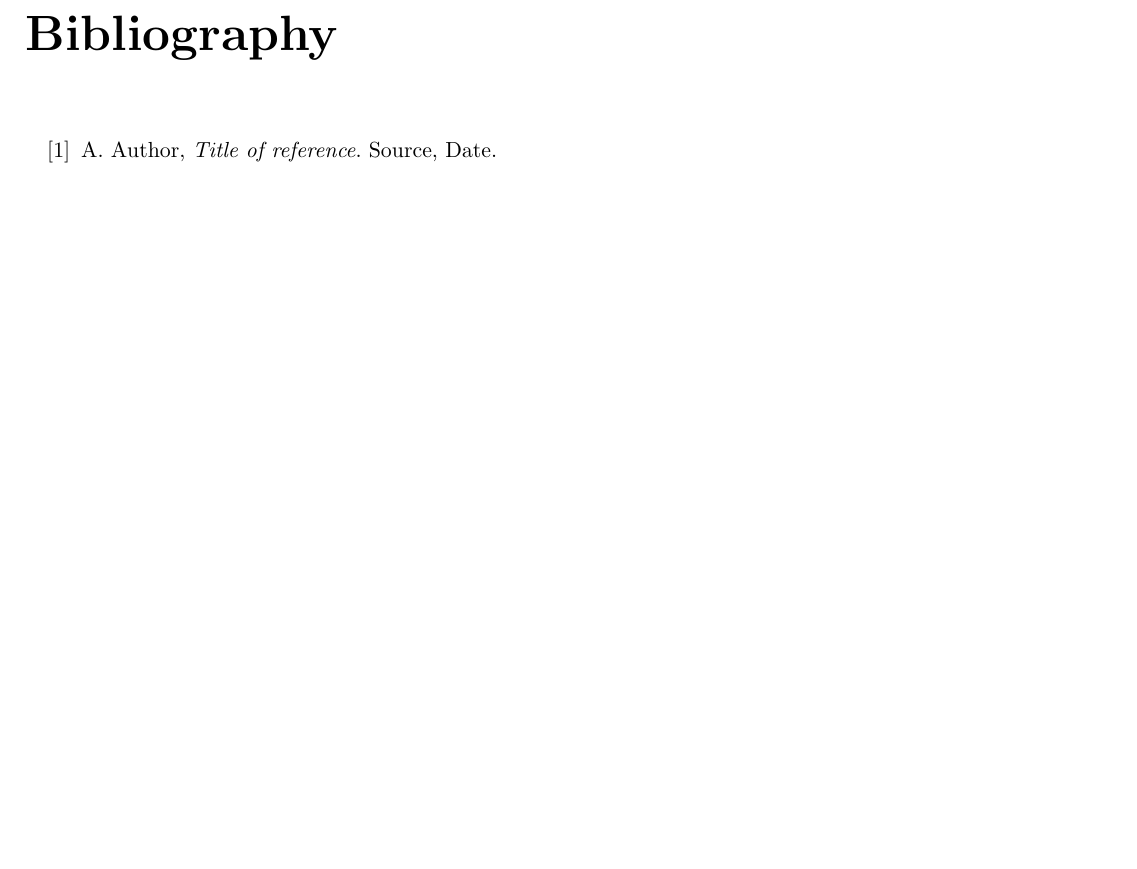
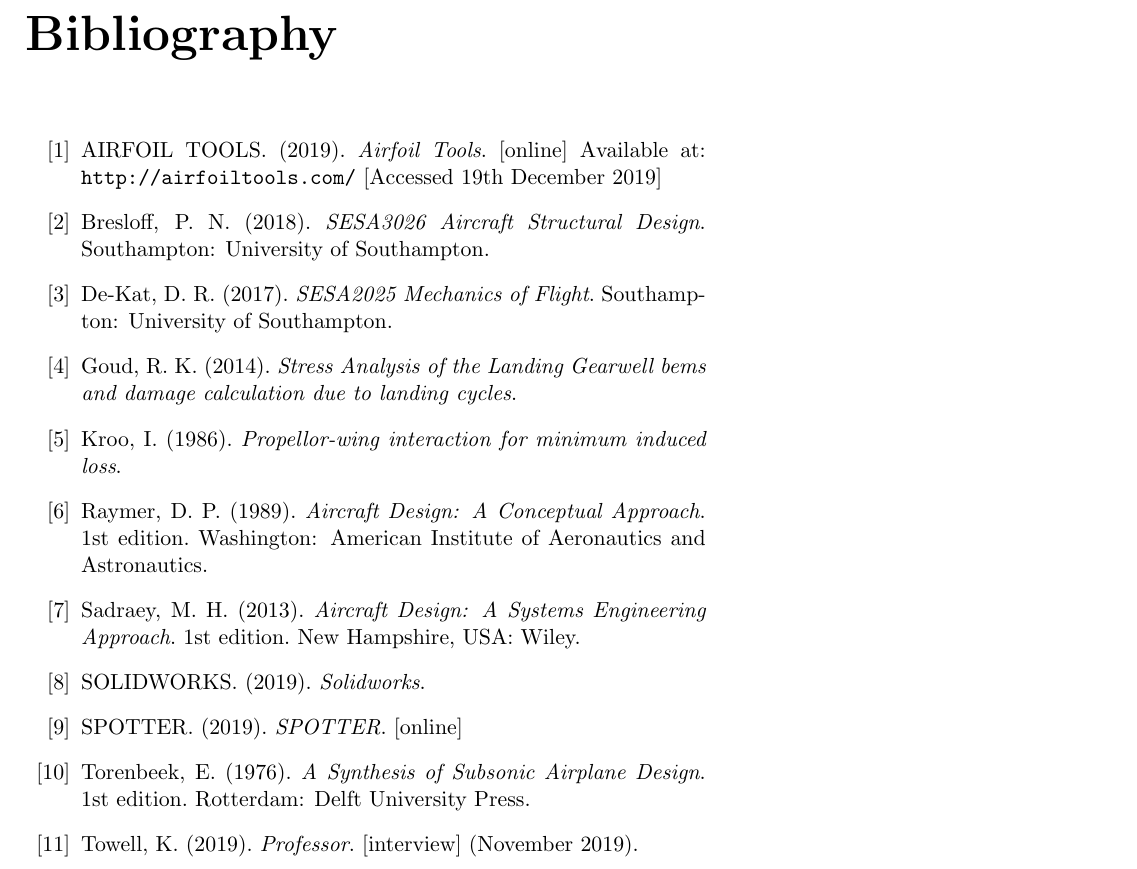
Before and after one commit to aatack/elmo-uav, a LaTeX thesis (report/main.tex, which reads report/bibliography/main.tex): part of page 30 of 31, cut so that both start at the same text, the shorter picture padded with empty space. Compiled offline with pdfLaTeX.

Commit message:
Populate bibliography

```diff
--- a/report/bibliography/main.tex
+++ b/report/bibliography/main.tex
@@ -4,11 +4,84 @@
 
 \begin{thebibliography}{999}
 
-\bibitem{ruder17}
-  A. Author,
-  \emph{Title of reference}.
-  Source,
-  Date.
+% \bibitem{template-00}
+%   Author Surname, Author Initial.
+%   (Year published).
+%   \emph{Title}.
+%   [online]
+%   Available at:
+%   \url{}
+%   [Accessed date]
+
+\bibitem{airfoil-tools-19}
+  AIRFOIL TOOLS.
+  (2019).
+  \emph{Airfoil Tools}.
+  [online]
+  Available at:
+  \url{http://airfoiltools.com/}
+  [Accessed 19th December 2019]
+
+\bibitem{bresloff-18}
+  Bresloff, P. N.
+  (2018).
+  \emph{SESA3026 Aircraft Structural Design}.
+  Southampton: University of Southampton.
+
+\bibitem{de-kat-17}
+  De-Kat, D. R.
+  (2017).
+  \emph{SESA2025 Mechanics of Flight}.
+  Southampton: University of Southampton.
+
+\bibitem{goud-14}
+  Goud, R. K.
+  (2014).
+  \emph{Stress Analysis of the Landing Gearwell bems and damage calculation due to landing cycles}.
+
+\bibitem{kroo-86}
+  Kroo, I.
+  (1986).
+  \emph{Propellor-wing interaction for minimum induced loss}.
+
+\bibitem{raymer-89}
+  Raymer, D. P.
+  (1989).
+  \emph{Aircraft Design: A Conceptual Approach}.
+  1st edition.
+  Washington: American Institute of Aeronautics and Astronautics.
+
+\bibitem{sadraey-13}
+  Sadraey, M. H.
+  (2013).
+  \emph{Aircraft Design: A Systems Engineering Approach}.
+  1st edition.
+  New Hampshire, USA: Wiley.
+
+\bibitem{solidworks-19}
+  SOLIDWORKS.
+  (2019).
+  \emph{Solidworks}.
+
+\bibitem{spotter-19}
+  SPOTTER.
+  (2019).
+  \emph{SPOTTER}.
+  [online]
+
+\bibitem{torenbeek-76}
+  Torenbeek, E.
+  (1976).
+  \emph{A Synthesis of Subsonic Airplane Design}.
+  1st edition.
+  Rotterdam: Delft University Press.
+
+\bibitem{towell-19}
+  Towell, K.
+  (2019).
+  \emph{Professor}.
+  [interview]
+  (November 2019).
 
 \end{thebibliography}
 
--- a/report/main.tex
+++ b/report/main.tex
@@ -82,6 +77,8 @@
         \label{tbl:#4}
     \end{table}
 }
+
+\newcommand{\mps}[1]{$#1 \, \mathrm{m.s}^{-1}$}
 
 \begin{document}
 \begin{multicols*}{3}
```
Also changed, not shown: report/main.tex (5 more changed lines).
